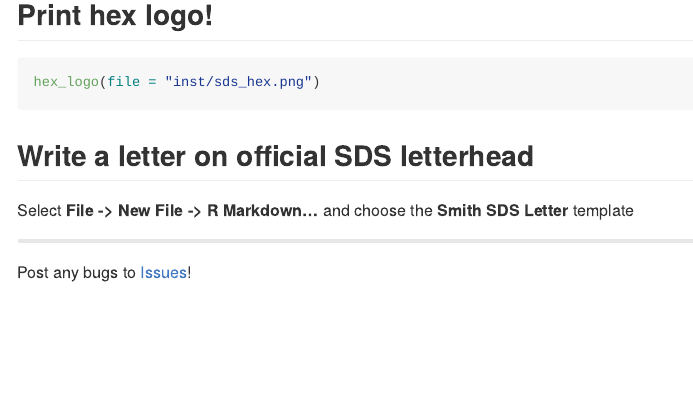
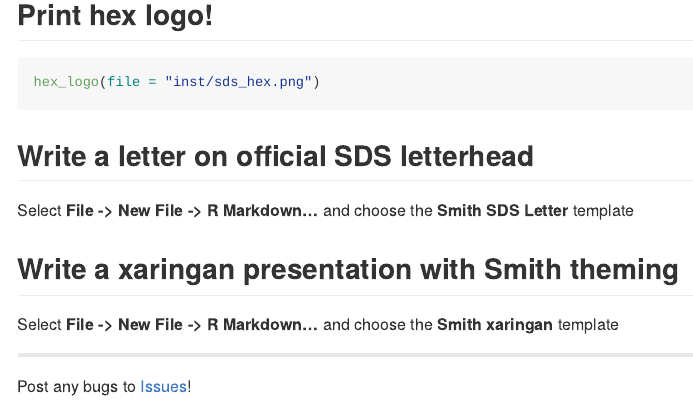
Before and after one commit to SmithCollege-SDS/sds, an R Markdown document (README.Rmd): the page in a window 1100 px wide, from 1440 px down. The pictures show the output file README.md that the author committed with the source, drawn offline in the style of GitHub.

Commit message:
updated README

```diff
--- a/README.Rmd
+++ b/README.Rmd
@@ -55,6 +55,12 @@
 
 Select **File -> New File -> R Markdown...** and choose the **Smith SDS Letter** template
 
+
+## Write a xaringan presentation with Smith theming
+
+Select **File -> New File -> R Markdown...** and choose the **Smith xaringan** template
+
+
 ---
 
 Post any bugs to [Issues](https://github.com/SmithCollege-SDS/sds/issues)!
```
Also changed, not shown: README.md.
